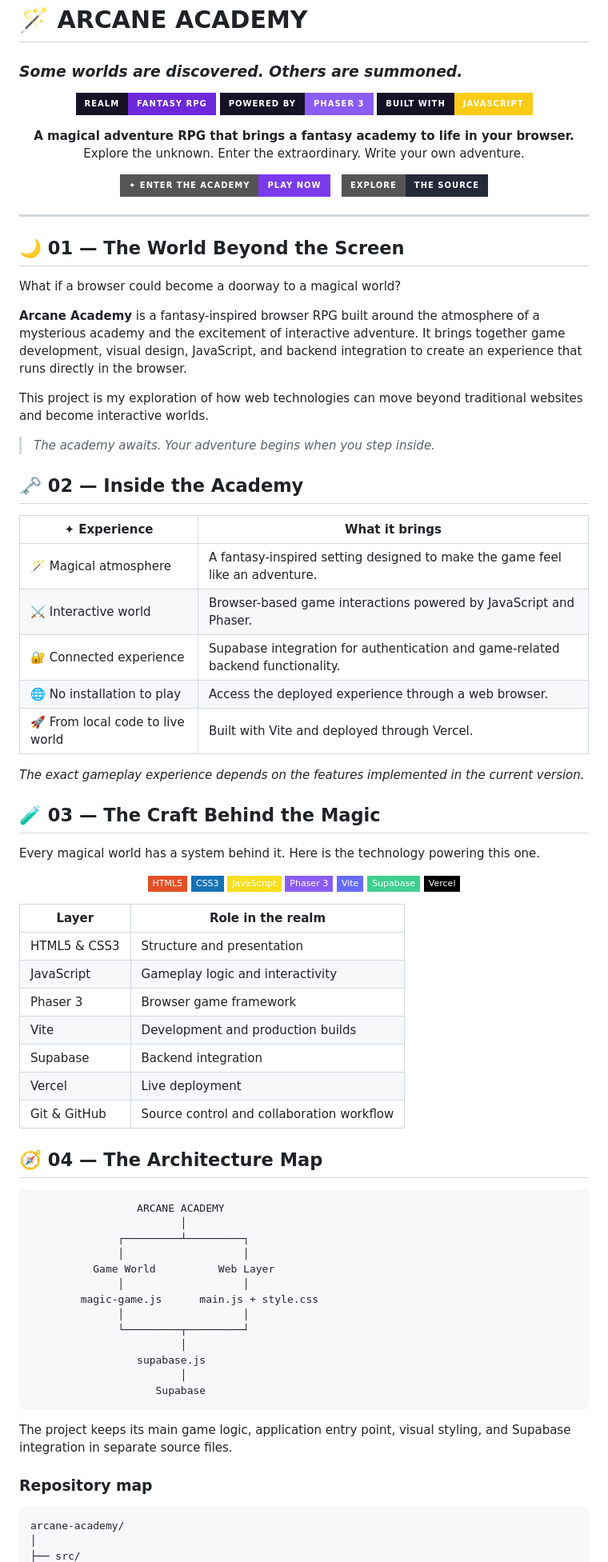
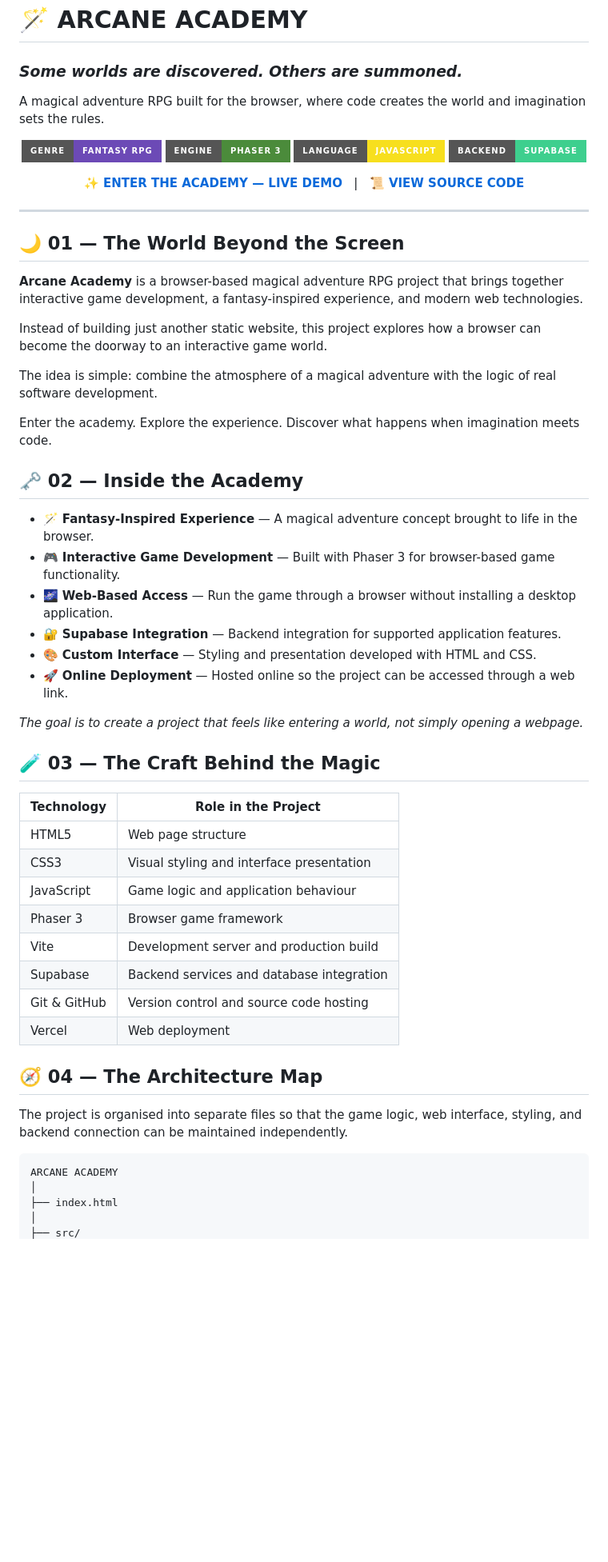
Before and after one commit to hindhuja-712/arcane-academy, a Markdown page: README.md, the part around one of its changes. Shown at 80% size. Drawn GitHub-style; badges without logos; blank space fills up the shorter version.

Commit message:
Revise README with project details and badges
Updated the README to enhance project description and add badges.

````diff
--- a/README.md
+++ b/README.md
@@ -1,99 +1,64 @@
 # 🪄 ARCANE ACADEMY
 ### *Some worlds are discovered. Others are summoned.*
 
+A magical adventure RPG built for the browser, where code creates the world and imagination sets the rules.
+
 <p align="center">
-  <img src="https://img.shields.io/badge/REALM-FANTASY_RPG-6D28D9?style=for-the-badge&labelColor=171126" alt="Fantasy RPG" />
-  <img src="https://img.shields.io/badge/POWERED_BY-PHASER_3-8B5CF6?style=for-the-badge&labelColor=171126" alt="Phaser 3" />
-  <img src="https://img.shields.io/badge/BUILT_WITH-JAVASCRIPT-FACC15?style=for-the-badge&labelColor=171126" alt="JavaScript" />
+  <img src="https://img.shields.io/badge/Genre-Fantasy%20RPG-6C4AB6?style=for-the-badge" alt="Fantasy RPG" />
+  <img src="https://img.shields.io/badge/Engine-Phaser%203-4B8B3B?style=for-the-badge" alt="Phaser 3" />
+  <img src="https://img.shields.io/badge/Language-JavaScript-F7DF1E?style=for-the-badge&logo=javascript&logoColor=black" alt="JavaScript" />
+  <img src="https://img.shields.io/badge/Backend-Supabase-3ECF8E?style=for-the-badge&logo=supabase&logoColor=black" alt="Supabase" />
 </p>
 
 <p align="center">
-  <b>A magical adventure RPG that brings a fantasy academy to life in your browser.</b>
-  <br />
-  Explore the unknown. Enter the extraordinary. Write your own adventure.
-</p>
-
-<p align="center">
-  <a href="https://arcane-academy-ogkmc0pq1-nexus-34dd.vercel.app/">
-    <img src="https://img.shields.io/badge/✦_ENTER_THE_ACADEMY-Play_Now-7C3AED?style=for-the-badge" alt="Play Arcane Academy" />
-  </a>
-  &nbsp;
-  <a href="https://github.com/hindhuja-712/arcane-academy">
-    <img src="https://img.shields.io/badge/EXPLORE-THE_SOURCE-242938?style=for-the-badge&logo=github&logoColor=white" alt="Explore Source Code" />
-  </a>
+  <a href="https://arcane-academy-ogkmc0pq1-nexus-34dd.vercel.app/"><strong>✨ ENTER THE ACADEMY — LIVE DEMO</strong></a>
+  &nbsp; | &nbsp;
+  <a href="https://github.com/hindhuja-712/arcane-academy"><strong>📜 VIEW SOURCE CODE</strong></a>
 </p>
 
 ---
 
 ## 🌙 01 — The World Beyond the Screen
 
-What if a browser could become a doorway to a magical world?
+**Arcane Academy** is a browser-based magical adventure RPG project that brings together interactive game development, a fantasy-inspired experience, and modern web technologies.
 
-**Arcane Academy** is a fantasy-inspired browser RPG built around the atmosphere of a mysterious academy and the excitement of interactive adventure. It brings together game development, visual design, JavaScript, and backend integration to create an experience that runs directly in the browser.
+Instead of building just another static website, this project explores how a browser can become the doorway to an interactive game world.
 
-This project is my exploration of how web technologies can move beyond traditional websites and become interactive worlds.
+The idea is simple: combine the atmosphere of a magical adventure with the logic of real software development.
 
-> *The academy awaits. Your adventure begins when you step inside.*
+Enter the academy. Explore the experience. Discover what happens when imagination meets code.
 
 ## 🗝️ 02 — Inside the Academy
 
-| ✦ Experience | What it brings |
-|---|---|
-| 🪄 Magical atmosphere | A fantasy-inspired setting designed to make the game feel like an adventure. |
-| ⚔️ Interactive world | Browser-based game interactions powered by JavaScript and Phaser. |
-| 🔐 Connected experience | Supabase integration for authentication and game-related backend functionality. |
-| 🌐 No installation to play | Access the deployed experience through a web browser. |
-| 🚀 From local code to live world | Built with Vite and deployed through Vercel. |
+- 🪄 **Fantasy-Inspired Experience** — A magical adventure concept brought to life in the browser.
+- 🎮 **Interactive Game Development** — Built with Phaser 3 for browser-based game functionality.
+- 🌌 **Web-Based Access** — Run the game through a browser without installing a desktop application.
+- 🔐 **Supabase Integration** — Backend integration for supported application features.
+- 🎨 **Custom Interface** — Styling and presentation developed with HTML and CSS.
+- 🚀 **Online Deployment** — Hosted online so the project can be accessed through a web link.
 
-*The exact gameplay experience depends on the features implemented in the current version.*
+*The goal is to create a project that feels like entering a world, not simply opening a webpage.*
 
 ## 🧪 03 — The Craft Behind the Magic
 
-Every magical world has a system behind it. Here is the technology powering this one.
-
-<p align="center">
-  <img src="https://img.shields.io/badge/HTML5-E34F26?style=flat-square&logo=html5&logoColor=white" alt="HTML5" />
-  <img src="https://img.shields.io/badge/CSS3-1572B6?style=flat-square&logo=css3&logoColor=white" alt="CSS3" />
-  <img src="https://img.shields.io/badge/JavaScript-F7DF1E?style=flat-square&logo=javascript&logoColor=black" alt="JavaScript" />
-  <img src="https://img.shields.io/badge/Phaser_3-8B5CF6?style=flat-square" alt="Phaser 3" />
-  <img src="https://img.shields.io/badge/Vite-646CFF?style=flat-square&logo=vite&logoColor=white" alt="Vite" />
-  <img src="https://img.shields.io/badge/Supabase-3ECF8E?style=flat-square&logo=supabase&logoColor=black" alt="Supabase" />
-  <img src="https://img.shields.io/badge/Vercel-000000?style=flat-square&logo=vercel&logoColor=white" alt="Vercel" />
-</p>
-
-| Layer | Role in the realm |
+| Technology | Role in the Project |
 |---|---|
-| HTML5 & CSS3 | Structure and presentation |
-| JavaScript | Gameplay logic and interactivity |
+| HTML5 | Web page structure |
+| CSS3 | Visual styling and interface presentation |
+| JavaScript | Game logic and application behaviour |
 | Phaser 3 | Browser game framework |
-| Vite | Development and production builds |
-| Supabase | Backend integration |
-| Vercel | Live deployment |
-| Git & GitHub | Source control and collaboration workflow |
+| Vite | Development server and production build |
+| Supabase | Backend services and database integration |
+| Git & GitHub | Version control and source code hosting |
+| Vercel | Web deployment |
 
 ## 🧭 04 — The Architecture Map
 
-```text
-                 ARCANE ACADEMY
-                        │
-              ┌─────────┴─────────┐
-              │                   │
-          Game World          Web Layer
-              │                   │
-        magic-game.js      main.js + style.css
-              │                   │
-              └─────────┬─────────┘
-                        │
-                 supabase.js
-                        │
-                    Supabase
-```
-
-The project keeps its main game logic, application entry point, visual styling, and Supabase integration in separate source files.
-
-### Repository map
+The project is organised into separate files so that the game logic, web interface, styling, and backend connection can be maintained independently.
 
 ```text
-arcane-academy/
+ARCANE ACADEMY
+│
+├── index.html
 │
 ├── src/
````
Also changed, not shown: other parts of README.md (+66 -60 lines).
